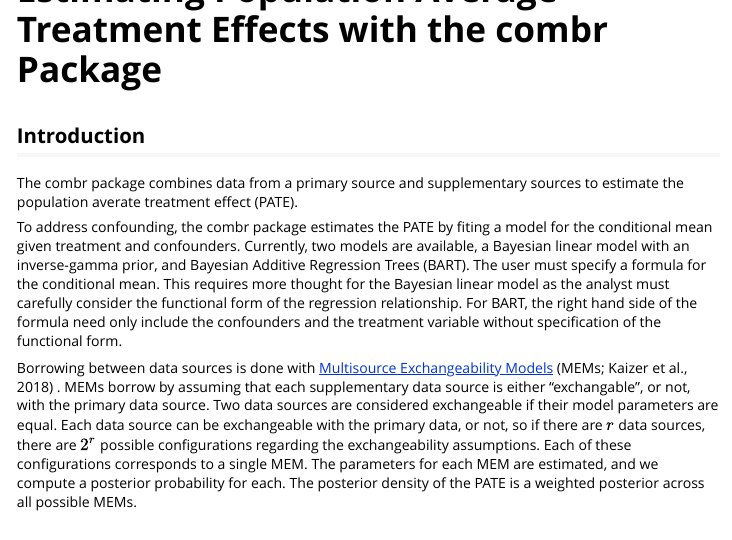
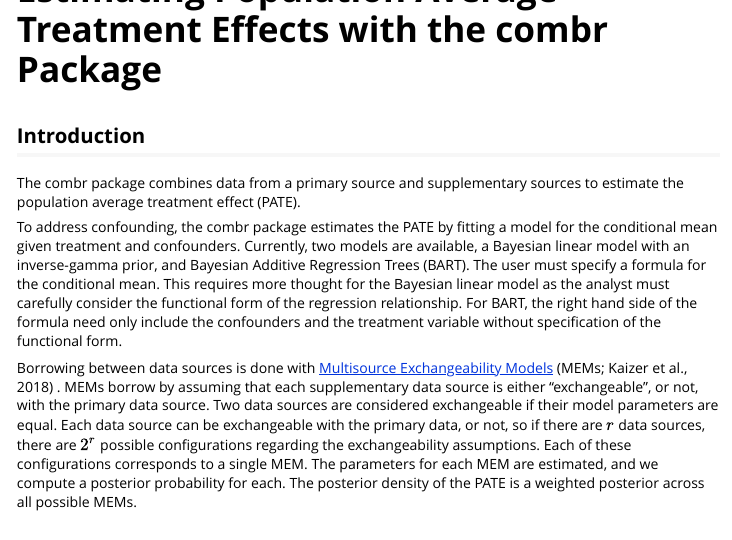
Before and after one commit to jeffrey-boatman/borrowr, an R Markdown document (vignettes/combr-package.Rmd): the page in a window 1100 px wide, from its top. Rendered offline with R 4.5, knitr and Pandoc, with nearby package versions; some code elsewhere in the file could not run offline.

Commit message:
corrects from devtools::spell_check()

````diff
--- a/vignettes/combr-package.Rmd
+++ b/vignettes/combr-package.Rmd
@@ -15,11 +15,11 @@ knitr::opts_chunk$set(
 ```
 
 ## Introduction
-The combr package combines data from a primary source and supplementary sources to estimate the population averate treatment effect (PATE).
+The combr package combines data from a primary source and supplementary sources to estimate the population average treatment effect (PATE).
 
-To address confounding, the combr package estimates the PATE by fiting a model for the conditional mean given treatment and confounders. Currently, two models are available, a Bayesian linear model with an inverse-gamma prior, and Bayesian Additive Regression Trees (BART). The user must specify a formula for the conditional mean. This requires more thought for the Bayesian linear model as the analyst must carefully consider the functional form of the regression relationship. For BART, the right hand side of the formula need only include the confounders and the treatment variable without specification of the functional form.
+To address confounding, the combr package estimates the PATE by fitting a model for the conditional mean given treatment and confounders. Currently, two models are available, a Bayesian linear model with an inverse-gamma prior, and Bayesian Additive Regression Trees (BART). The user must specify a formula for the conditional mean. This requires more thought for the Bayesian linear model as the analyst must carefully consider the functional form of the regression relationship. For BART, the right hand side of the formula need only include the confounders and the treatment variable without specification of the functional form.
 
-Borrowing between data sources is done with [Multisource Exchangeability Models](https://www.ncbi.nlm.nih.gov/pubmed/29036300) (MEMs; Kaizer et al., 2018) . MEMs borrow by assuming that each supplementary data source is either "exchangable", or not, with the primary data source. Two data sources are considered exchangeable if their model parameters are equal. Each data source can be exchangeable with the primary data, or not, so if there are $r$ data sources, there are $2 ^ r$ possible configurations regarding the exchangeability assumptions. Each of these configurations corresponds to a single MEM. The parameters for each MEM are estimated, and we compute a posterior probability for each. The posterior density of the PATE is a weighted posterior across all possible MEMs.
+Borrowing between data sources is done with [Multisource Exchangeability Models](https://www.ncbi.nlm.nih.gov/pubmed/29036300) (MEMs; Kaizer et al., 2018) . MEMs borrow by assuming that each supplementary data source is either "exchangeable", or not, with the primary data source. Two data sources are considered exchangeable if their model parameters are equal. Each data source can be exchangeable with the primary data, or not, so if there are $r$ data sources, there are $2 ^ r$ possible configurations regarding the exchangeability assumptions. Each of these configurations corresponds to a single MEM. The parameters for each MEM are estimated, and we compute a posterior probability for each. The posterior density of the PATE is a weighted posterior across all possible MEMs.
 
 
 ## The `adapt` Data
````
Also changed, not shown: R/pate.R (+2 -2 lines), R/RcppExports.R (line endings or trailing spaces), 6 other files.
